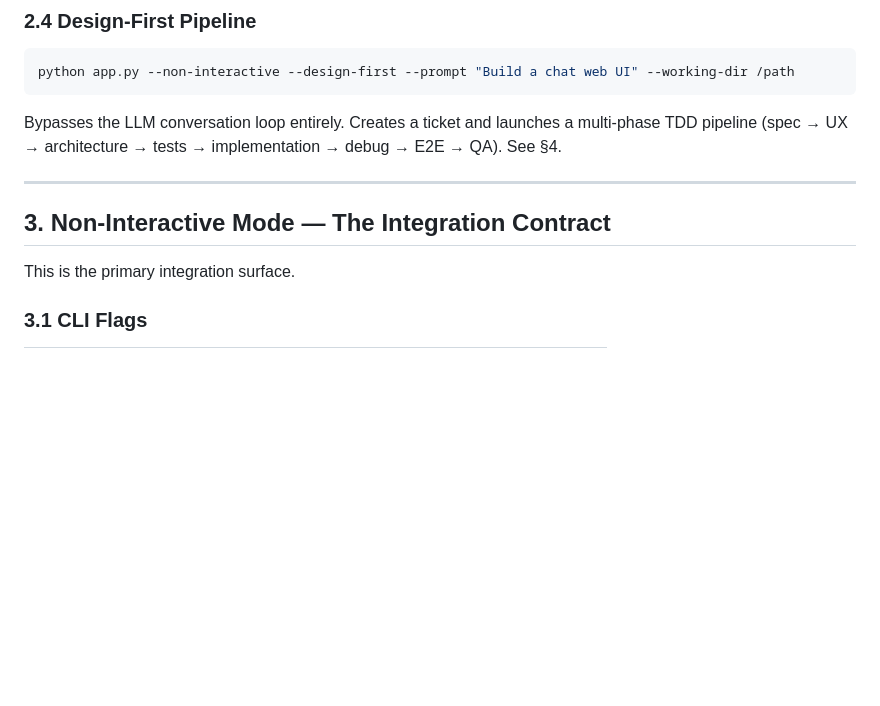
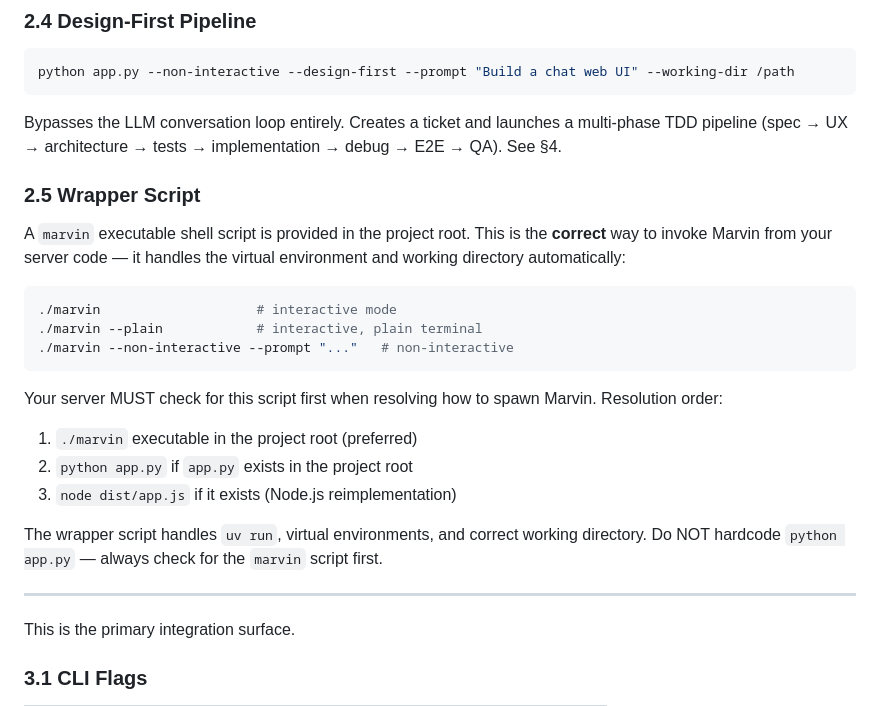
Before and after one commit to torusbreakdown/marvin, a Markdown page: MARVIN_API_SPEC.md, the part around the change. Drawn GitHub-style; blank space fills up the shorter version.

Commit message:
API spec: document marvin wrapper script, spawn resolution order
Co-authored-by: Copilot <223556219+Copilot@users.noreply.github.com>

````diff
--- a/MARVIN_API_SPEC.md
+++ b/MARVIN_API_SPEC.md
@@ -106,9 +106,29 @@ Bypasses the LLM conversation loop entirely. Creates a ticket and launches a
 multi-phase TDD pipeline (spec → UX → architecture → tests → implementation →
 debug → E2E → QA).  See §4.
 
+### 2.5 Wrapper Script
+
+A `marvin` executable shell script is provided in the project root. This is the
+**correct** way to invoke Marvin from your server code — it handles the virtual
+environment and working directory automatically:
+
+```bash
+./marvin                    # interactive mode
+./marvin --plain            # interactive, plain terminal
+./marvin --non-interactive --prompt "..."   # non-interactive
+```
+
+Your server MUST check for this script first when resolving how to spawn Marvin.
+Resolution order:
+1. `./marvin` executable in the project root (preferred)
+2. `python app.py` if `app.py` exists in the project root
+3. `node dist/app.js` if it exists (Node.js reimplementation)
+
+The wrapper script handles `uv run`, virtual environments, and correct working
+directory. Do NOT hardcode `python app.py` — always check for the `marvin`
+script first.
+
 ---
-
-## 3. Non-Interactive Mode — The Integration Contract
 
 This is the primary integration surface.
 
````
